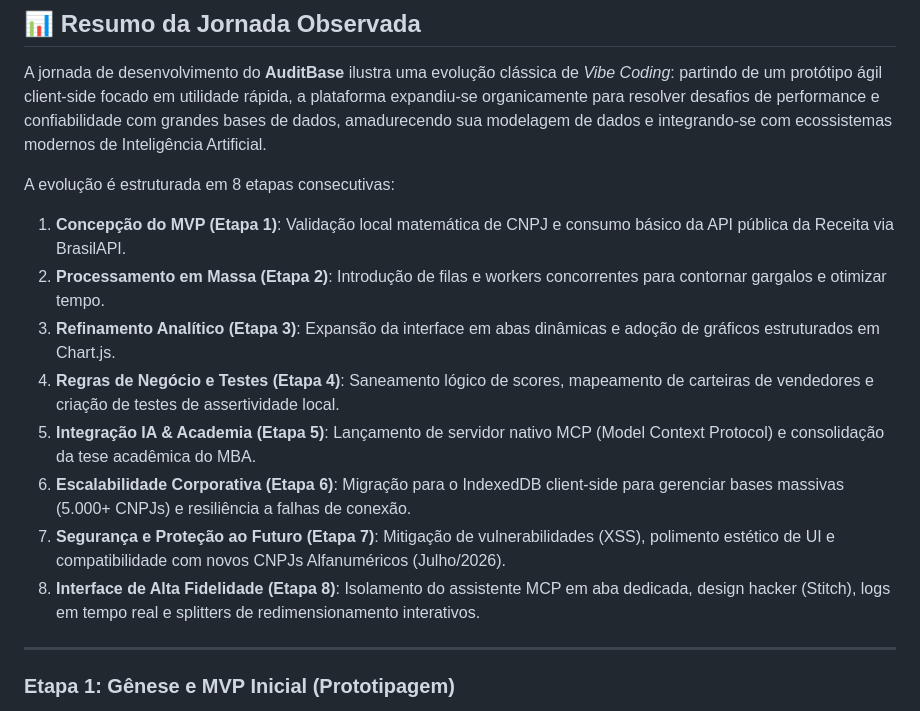
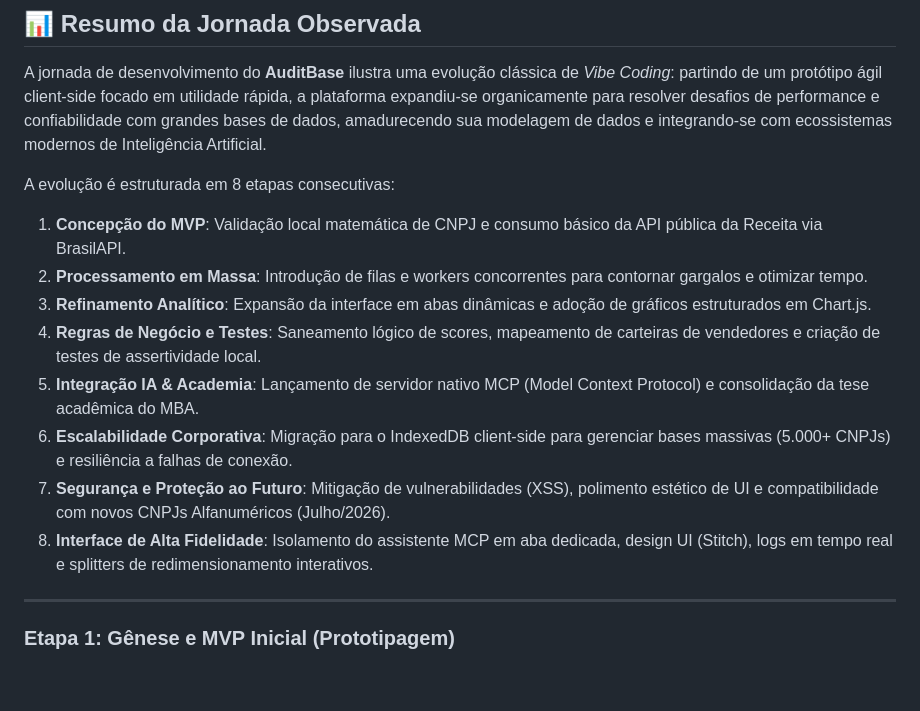
Before and after one commit to danieldchm/cnpj-audit-dashboard, a Markdown page: docs/relatorio_vibe_coding.md, the part around the change. GitHub-like rendering; blank space fills up the shorter version.

Commit message:
docs: atualizar relatorio_vibe_coding.md

```diff
--- a/docs/relatorio_vibe_coding.md
+++ b/docs/relatorio_vibe_coding.md
@@ -9,14 +9,14 @@ Este documento narra o storytelling de todo o ciclo de vida do desenvolvimento d
 A jornada de desenvolvimento do **AuditBase** ilustra uma evolução clássica de *Vibe Coding*: partindo de um protótipo ágil client-side focado em utilidade rápida, a plataforma expandiu-se organicamente para resolver desafios de performance e confiabilidade com grandes bases de dados, amadurecendo sua modelagem de dados e integrando-se com ecossistemas modernos de Inteligência Artificial.
 
 A evolução é estruturada em 8 etapas consecutivas:
-1. **Concepção do MVP (Etapa 1)**: Validação local matemática de CNPJ e consumo básico da API pública da Receita via BrasilAPI.
-2. **Processamento em Massa (Etapa 2)**: Introdução de filas e workers concorrentes para contornar gargalos e otimizar tempo.
-3. **Refinamento Analítico (Etapa 3)**: Expansão da interface em abas dinâmicas e adoção de gráficos estruturados em Chart.js.
-4. **Regras de Negócio e Testes (Etapa 4)**: Saneamento lógico de scores, mapeamento de carteiras de vendedores e criação de testes de assertividade local.
-5. **Integração IA & Academia (Etapa 5)**: Lançamento de servidor nativo MCP (Model Context Protocol) e consolidação da tese acadêmica do MBA.
-6. **Escalabilidade Corporativa (Etapa 6)**: Migração para o IndexedDB client-side para gerenciar bases massivas (5.000+ CNPJs) e resiliência a falhas de conexão.
-7. **Segurança e Proteção ao Futuro (Etapa 7)**: Mitigação de vulnerabilidades (XSS), polimento estético de UI e compatibilidade com novos CNPJs Alfanuméricos (Julho/2026).
-8. **Interface de Alta Fidelidade (Etapa 8)**: Isolamento do assistente MCP em aba dedicada, design hacker (Stitch), logs em tempo real e splitters de redimensionamento interativos.
+1. **Concepção do MVP**: Validação local matemática de CNPJ e consumo básico da API pública da Receita via BrasilAPI.
+2. **Processamento em Massa**: Introdução de filas e workers concorrentes para contornar gargalos e otimizar tempo.
+3. **Refinamento Analítico**: Expansão da interface em abas dinâmicas e adoção de gráficos estruturados em Chart.js.
+4. **Regras de Negócio e Testes**: Saneamento lógico de scores, mapeamento de carteiras de vendedores e criação de testes de assertividade local.
+5. **Integração IA & Academia**: Lançamento de servidor nativo MCP (Model Context Protocol) e consolidação da tese acadêmica do MBA.
+6. **Escalabilidade Corporativa**: Migração para o IndexedDB client-side para gerenciar bases massivas (5.000+ CNPJs) e resiliência a falhas de conexão.
+7. **Segurança e Proteção ao Futuro**: Mitigação de vulnerabilidades (XSS), polimento estético de UI e compatibilidade com novos CNPJs Alfanuméricos (Julho/2026).
+8. **Interface de Alta Fidelidade**: Isolamento do assistente MCP em aba dedicada, design UI (Stitch), logs em tempo real e splitters de redimensionamento interativos.
 
 ---
 
```
